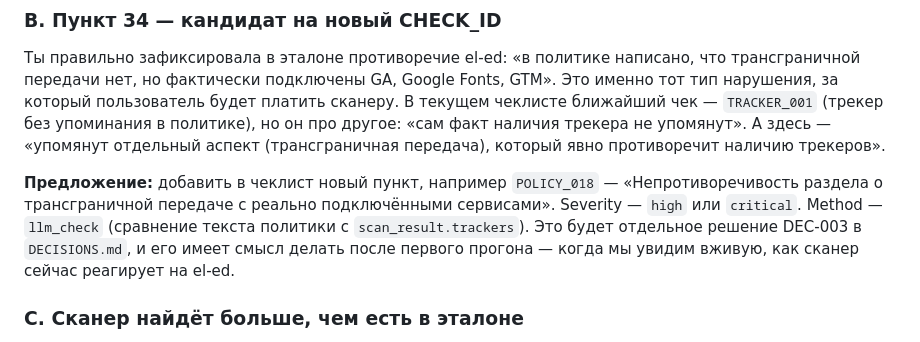
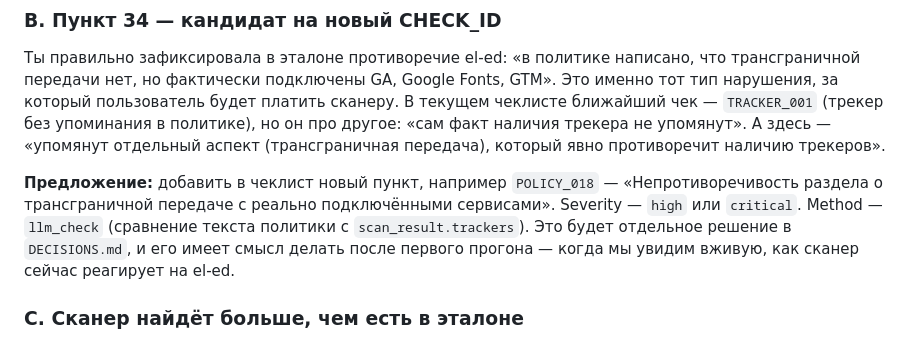
Before and after one commit to Nataly369264/compliance152, a Markdown page: GOLDEN_SET_MAPPING.md, the part around the change. Drawn GitHub-style.

Commit message:
docs: remove hardcoded DEC number in GOLDEN_SET_MAPPING note B
DEC-003 was already used for el-ed.ru as golden set anchor site.
Avoid hardcoding future DEC numbers — reference DECISIONS.md generically.

Co-Authored-By: Claude Sonnet 4.6 <noreply@anthropic.com>

```diff
--- a/GOLDEN_SET_MAPPING.md
+++ b/GOLDEN_SET_MAPPING.md
@@ -75,7 +75,7 @@
 
 Ты правильно зафиксировала в эталоне противоречие el-ed: «в политике написано, что трансграничной передачи нет, но фактически подключены GA, Google Fonts, GTM». Это именно тот тип нарушения, за который пользователь будет платить сканеру. В текущем чеклисте ближайший чек — `TRACKER_001` (трекер без упоминания в политике), но он про другое: «сам факт наличия трекера не упомянут». А здесь — «упомянут отдельный аспект (трансграничная передача), который явно противоречит наличию трекеров».
 
-**Предложение:** добавить в чеклист новый пункт, например `POLICY_018` — «Непротиворечивость раздела о трансграничной передаче с реально подключёнными сервисами». Severity — `high` или `critical`. Method — `llm_check` (сравнение текста политики с `scan_result.trackers`). Это будет отдельное решение DEC-003 в `DECISIONS.md`, и его имеет смысл делать после первого прогона — когда мы увидим вживую, как сканер сейчас реагирует на el-ed.
+**Предложение:** добавить в чеклист новый пункт, например `POLICY_018` — «Непротиворечивость раздела о трансграничной передаче с реально подключёнными сервисами». Severity — `high` или `critical`. Method — `llm_check` (сравнение текста политики с `scan_result.trackers`). Это будет отдельное решение в `DECISIONS.md`, и его имеет смысл делать после первого прогона — когда мы увидим вживую, как сканер сейчас реагирует на el-ed.
 
 ### C. Сканер найдёт больше, чем есть в эталоне
 
```
